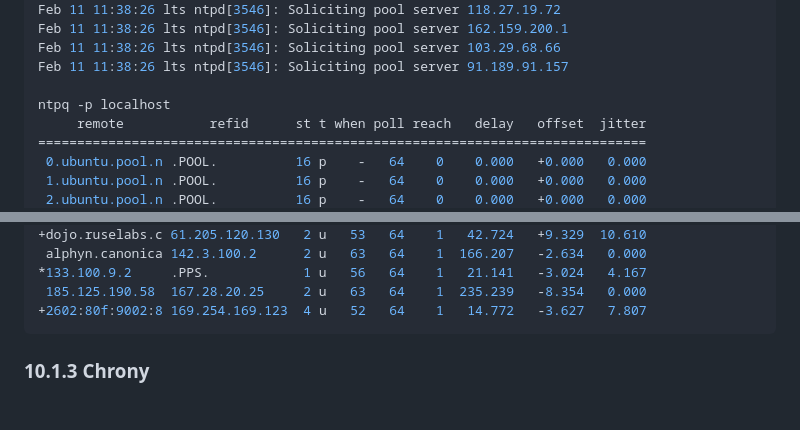
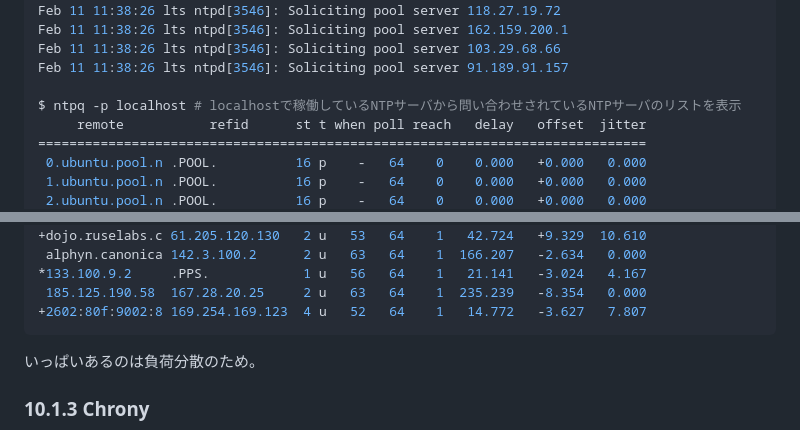
Before and after one commit to naruwo-github/reading-in-a-circle, a Markdown page: linux/lpic1/ch10.md, 2 parts joined by grey strips. Rendered like a GitHub page; blank space fills up the shorter version.

Commit message:
update md

````diff
--- a/linux/lpic1/ch10.md
+++ b/linux/lpic1/ch10.md
@@ -68,7 +68,7 @@ Feb 11 11:38:26 lts ntpd[3546]: Soliciting pool server 162.159.200.1
 Feb 11 11:38:26 lts ntpd[3546]: Soliciting pool server 103.29.68.66
 Feb 11 11:38:26 lts ntpd[3546]: Soliciting pool server 91.189.91.157
 
-ntpq -p localhost
+$ ntpq -p localhost # localhostで稼働しているNTPサーバから問い合わせされているNTPサーバのリストを表示
      remote           refid      st t when poll reach   delay   offset  jitter
 ==============================================================================
  0.ubuntu.pool.n .POOL.          16 p    -   64    0    0.000   +0.000   0.000
@@ -94,6 +94,7 @@ ntpq -p localhost
  185.125.190.58  167.28.20.25     2 u   63   64    1  235.239   -8.354   0.000
 +2602:80f:9002:8 169.254.169.123  4 u   52   64    1   14.772   -3.627   7.807
 ```
+いっぱいあるのは負荷分散のため。
 
 ### 10.1.3 Chrony
 - NTPサーバ・クライアントソフトウェア
````
